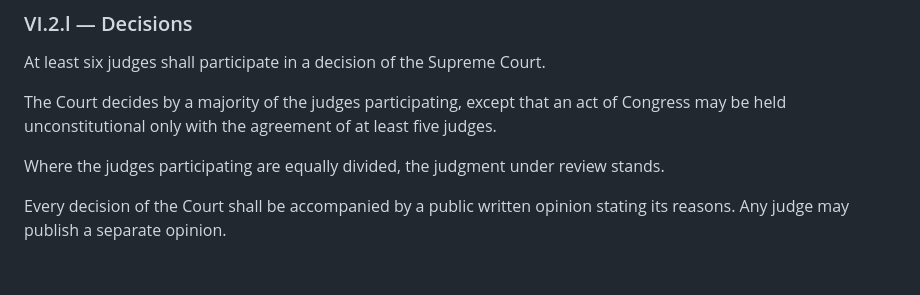
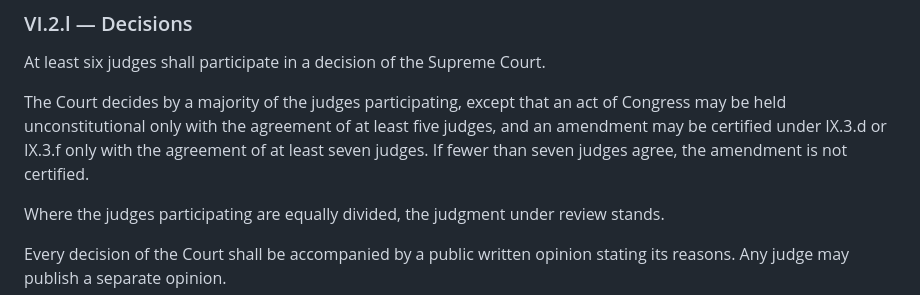
Before and after one commit to d4140n-4h3-1/Republic_of_Concordia, a Markdown page: constitution/article_6.md, the part around the change. Drawn GitHub-style; blank space fills up the shorter version.

```diff
--- a/constitution/article_6.md
+++ b/constitution/article_6.md
@@ -157,7 +157,7 @@ Congress may regulate appellate procedure, but shall not remove from the Supreme
 
 At least six judges shall participate in a decision of the Supreme Court.
 
-The Court decides by a majority of the judges participating, except that an act of Congress may be held unconstitutional only with the agreement of at least five judges.
+The Court decides by a majority of the judges participating, except that an act of Congress may be held unconstitutional only with the agreement of at least five judges, and an amendment may be certified under IX.3.d or IX.3.f only with the agreement of at least seven judges. If fewer than seven judges agree, the amendment is not certified.
 
 Where the judges participating are equally divided, the judgment under review stands.
 
```
Also changed, not shown: constitution/article_9.md (+2 -2 lines).
